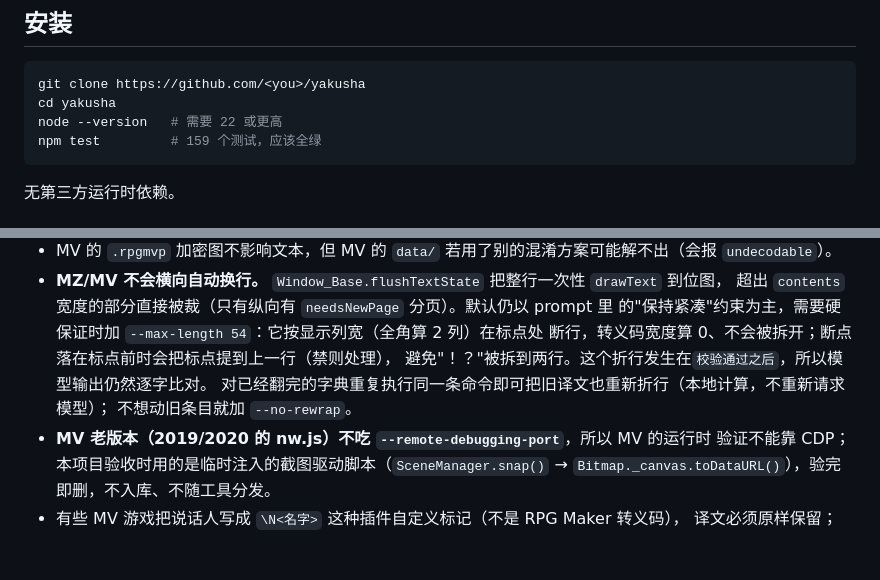
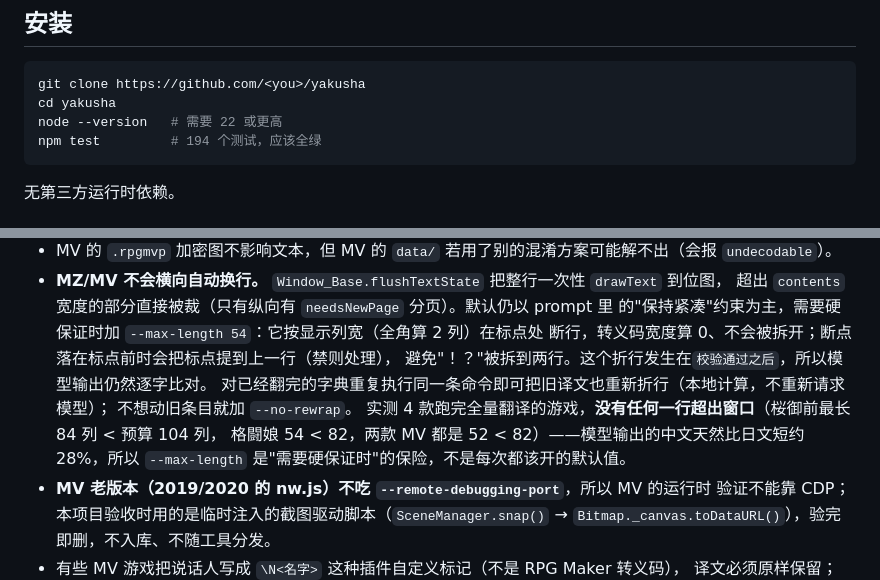
Before and after one commit to MagicalAlmond/Yakusha, a Markdown page: README.md, 2 parts joined by grey strips. GitHub-like rendering; blank space fills up the shorter version.

````diff
--- a/README.md
+++ b/README.md
@@ -51,7 +56,7 @@ RPG Maker 的文本全部在 `data/*.json` 里：数据库条目（道具、技
 git clone https://github.com/<you>/yakusha
 cd yakusha
 node --version   # 需要 22 或更高
-npm test         # 159 个测试，应该全绿
+npm test         # 194 个测试，应该全绿
 ```
 
 无第三方运行时依赖。
@@ -449,6 +468,9 @@ test/                    194 个测试（含 CLI 端到端）
   避免"！？"被拆到两行。这个折行发生在`校验通过之后`，所以模型输出仍然逐字比对。
   对已经翻完的字典重复执行同一条命令即可把旧译文也重新折行（本地计算，不重新请求模型）；
   不想动旧条目就加 `--no-rewrap`。
+  实测 4 款跑完全量翻译的游戏，**没有任何一行超出窗口**（桜御前最长 84 列 < 预算 104 列，
+  格闘娘 54 < 82，两款 MV 都是 52 < 82）——模型输出的中文天然比日文短约 28%，所以
+  `--max-length` 是"需要硬保证时"的保险，不是每次都该开的默认值。
 - **MV 老版本（2019/2020 的 nw.js）不吃 `--remote-debugging-port`**，所以 MV 的运行时
   验证不能靠 CDP；本项目验收时用的是临时注入的截图驱动脚本（`SceneManager.snap()`
   → `Bitmap._canvas.toDataURL()`），验完即删，不入库、不随工具分发。
````
Also changed, not shown: other parts of README.md (+23 -4 lines), docs/DEVLOG.md (+59 -10 lines).
